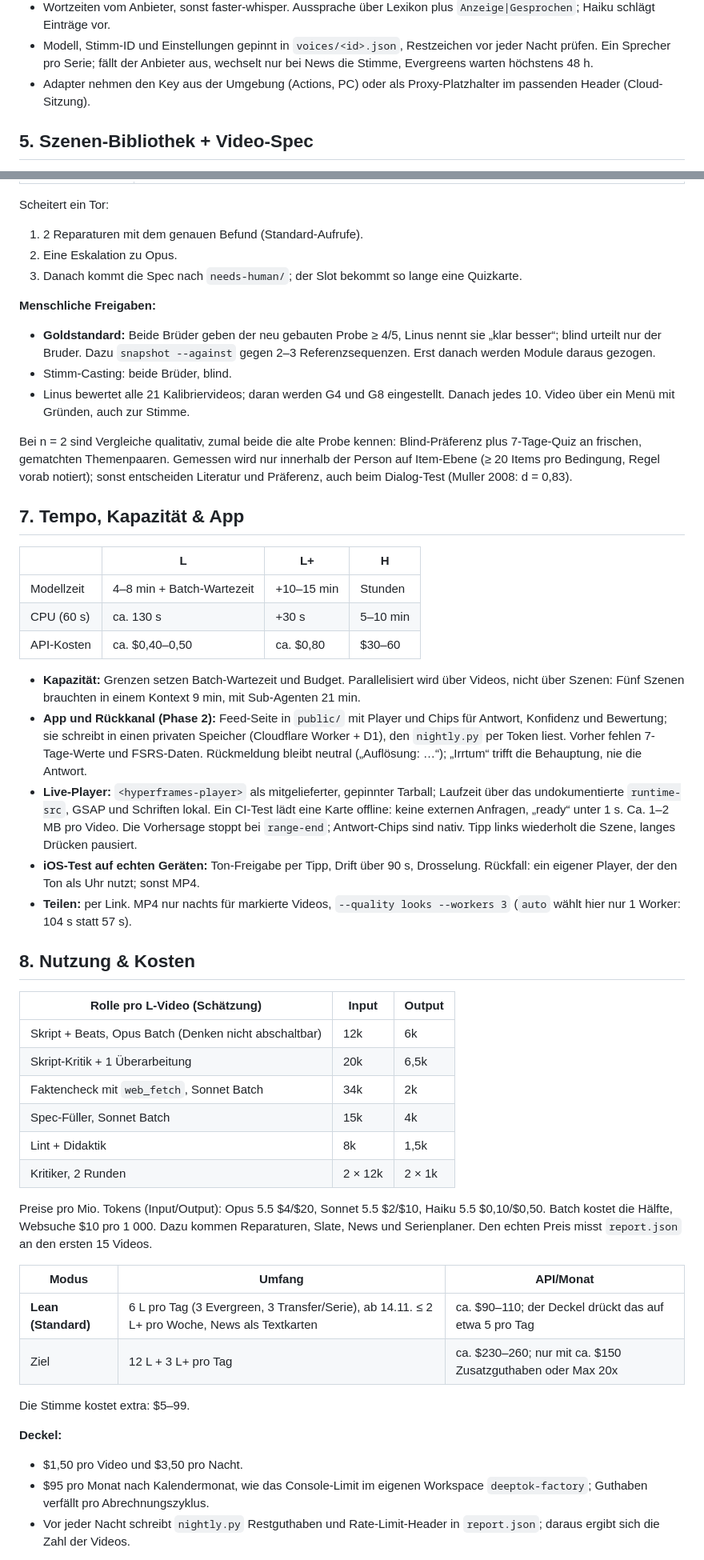
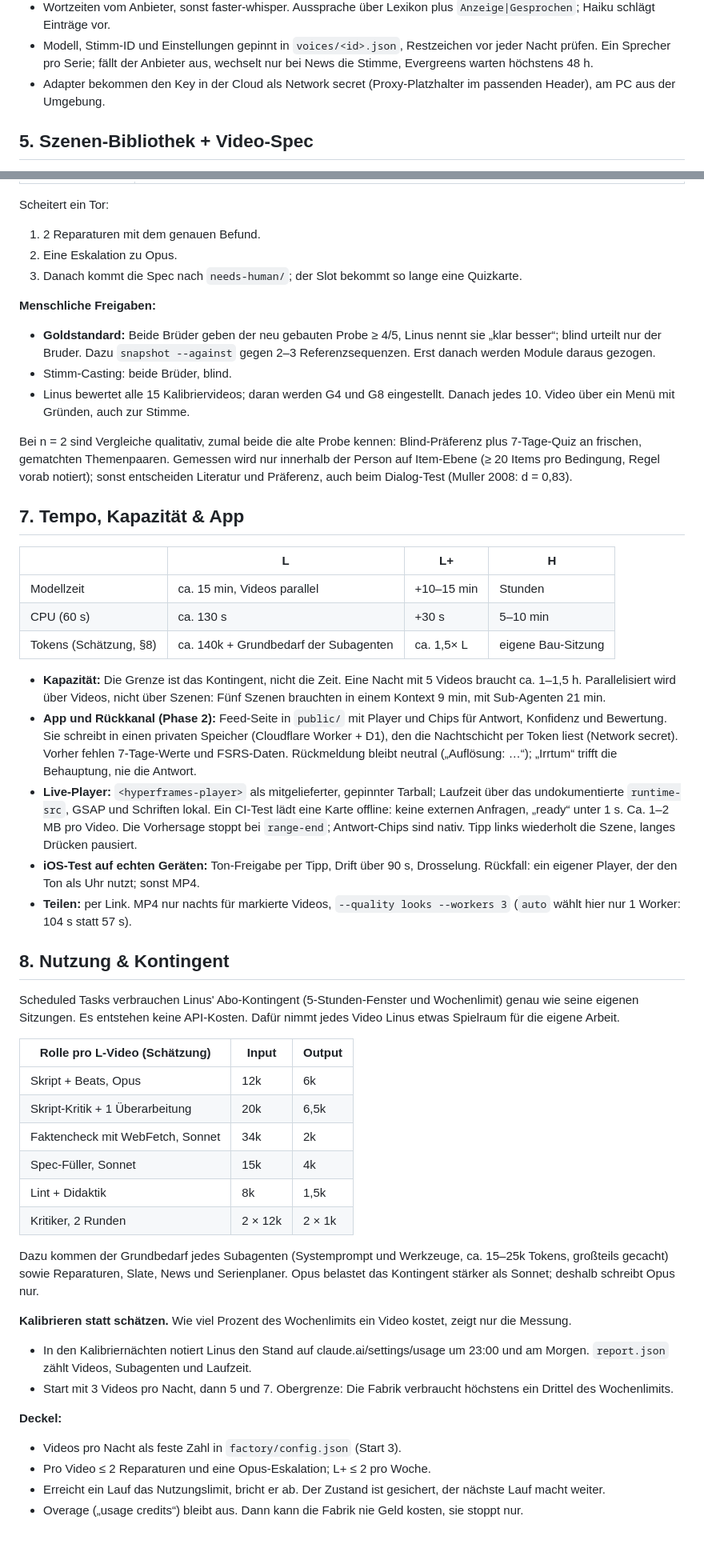
Before and after one commit to linusaaronstiegler-boop/Deeptok, a Markdown page: docs/VIDEO-PIPELINE.md, 2 parts joined by grey strips. Shown at 80% size. Rendered like a GitHub page; blank space fills up the shorter version.

```diff
--- a/docs/VIDEO-PIPELINE.md
+++ b/docs/VIDEO-PIPELINE.md
@@ -143,7 +177,7 @@ Gemini-TTS fällt weg, weil die Bedingungen Nutzer unter 18 ausschließen; Piper
 - Markup `*betont*`, `/` (Pause), `?↑` (Frage), je Anbieter übersetzt. Skripte fürs Sprechen: kurze Hauptsätze, Schlüsselwort am Satzende.
 - Wortzeiten vom Anbieter, sonst faster-whisper. Aussprache über Lexikon plus `Anzeige|Gesprochen`; Haiku schlägt Einträge vor.
 - Modell, Stimm-ID und Einstellungen gepinnt in `voices/<id>.json`, Restzeichen vor jeder Nacht prüfen. Ein Sprecher pro Serie; fällt der Anbieter aus, wechselt nur bei News die Stimme, Evergreens warten höchstens 48 h.
-- Adapter nehmen den Key aus der Umgebung (Actions, PC) oder als Proxy-Platzhalter im passenden Header (Cloud-Sitzung).
+- Adapter bekommen den Key in der Cloud als Network secret (Proxy-Platzhalter im passenden Header), am PC aus der Umgebung.
 
 ## 5. Szenen-Bibliothek + Video-Spec
 
@@ -227,14 +260,14 @@ Das Modell schreibt nie Pixel oder Sekunden, nur Slot-Inhalte und Cue-Namen.
 | G9 bei Bibliotheks-Änderung | Referenz-Snapshots, WebKit-Test |
 
 Scheitert ein Tor:
-1. 2 Reparaturen mit dem genauen Befund (Standard-Aufrufe).
+1. 2 Reparaturen mit dem genauen Befund.
 2. Eine Eskalation zu Opus.
 3. Danach kommt die Spec nach `needs-human/`; der Slot bekommt so lange eine Quizkarte.
 
 **Menschliche Freigaben:**
 - **Goldstandard:** Beide Brüder geben der neu gebauten Probe ≥ 4/5, Linus nennt sie „klar besser“; blind urteilt nur der Bruder. Dazu `snapshot --against` gegen 2–3 Referenzsequenzen. Erst danach werden Module daraus gezogen.
 - Stimm-Casting: beide Brüder, blind.
-- Linus bewertet alle 21 Kalibriervideos; daran werden G4 und G8 eingestellt. Danach jedes 10. Video über ein Menü mit Gründen, auch zur Stimme.
+- Linus bewertet alle 15 Kalibriervideos; daran werden G4 und G8 eingestellt. Danach jedes 10. Video über ein Menü mit Gründen, auch zur Stimme.
 
 Bei n = 2 sind Vergleiche qualitativ, zumal beide die alte Probe kennen: Blind-Präferenz plus 7-Tage-Quiz an frischen, gematchten Themenpaaren. Gemessen wird nur innerhalb der Person auf Item-Ebene (≥ 20 Items pro Bedingung, Regel vorab notiert); sonst entscheiden Literatur und Präferenz, auch beim Dialog-Test (Muller 2008: d = 0,83).
 
@@ -242,38 +275,38 @@ Bei n = 2 sind Vergleiche qualitativ, zumal beide die alte Probe kennen: Blind-P
 
 | | L | L+ | H |
 |---|---|---|---|
-| Modellzeit | 4–8 min + Batch-Wartezeit | +10–15 min | Stunden |
+| Modellzeit | ca. 15 min, Videos parallel | +10–15 min | Stunden |
 | CPU (60 s) | ca. 130 s | +30 s | 5–10 min |
-| API-Kosten | ca. $0,40–0,50 | ca. $0,80 | $30–60 |
+| Tokens (Schätzung, §8) | ca. 140k + Grundbedarf der Subagenten | ca. 1,5× L | eigene Bau-Sitzung |
 
-- **Kapazität:** Grenzen setzen Batch-Wartezeit und Budget. Parallelisiert wird über Videos, nicht über Szenen: Fünf Szenen brauchten in einem Kontext 9 min, mit Sub-Agenten 21 min.
-- **App und Rückkanal (Phase 2):** Feed-Seite in `public/` mit Player und Chips für Antwort, Konfidenz und Bewertung; sie schreibt in einen privaten Speicher (Cloudflare Worker + D1), den `nightly.py` per Token liest. Vorher fehlen 7-Tage-Werte und FSRS-Daten. Rückmeldung bleibt neutral („Auflösung: …“); „Irrtum“ trifft die Behauptung, nie die Antwort.
+- **Kapazität:** Die Grenze ist das Kontingent, nicht die Zeit. Eine Nacht mit 5 Videos braucht ca. 1–1,5 h. Parallelisiert wird über Videos, nicht über Szenen: Fünf Szenen brauchten in einem Kontext 9 min, mit Sub-Agenten 21 min.
+- **App und Rückkanal (Phase 2):** Feed-Seite in `public/` mit Player und Chips für Antwort, Konfidenz und Bewertung. Sie schreibt in einen privaten Speicher (Cloudflare Worker + D1), den die Nachtschicht per Token liest (Network secret). Vorher fehlen 7-Tage-Werte und FSRS-Daten. Rückmeldung bleibt neutral („Auflösung: …“); „Irrtum“ trifft die Behauptung, nie die Antwort.
 - **Live-Player:** `<hyperframes-player>` als mitgelieferter, gepinnter Tarball; Laufzeit über das undokumentierte `runtime-src`, GSAP und Schriften lokal. Ein CI-Test lädt eine Karte offline: keine externen Anfragen, „ready“ unter 1 s. Ca. 1–2 MB pro Video. Die Vorhersage stoppt bei `range-end`; Antwort-Chips sind nativ. Tipp links wiederholt die Szene, langes Drücken pausiert.
 - **iOS-Test auf echten Geräten:** Ton-Freigabe per Tipp, Drift über 90 s, Drosselung. Rückfall: ein eigener Player, der den Ton als Uhr nutzt; sonst MP4.
 - **Teilen:** per Link. MP4 nur nachts für markierte Videos, `--quality looks --workers 3` (`auto` wählt hier nur 1 Worker: 104 s statt 57 s).
 
-## 8. Nutzung & Kosten
+## 8. Nutzung & Kontingent
+
+Scheduled Tasks verbrauchen Linus' Abo-Kontingent (5-Stunden-Fenster und Wochenlimit) genau wie seine eigenen Sitzungen. Es entstehen keine API-Kosten. Dafür nimmt jedes Video Linus etwas Spielraum für die eigene Arbeit.
 
 | Rolle pro L-Video (Schätzung) | Input | Output |
 |---|---|---|
-| Skript + Beats, Opus Batch (Denken nicht abschaltbar) | 12k | 6k |
+| Skript + Beats, Opus | 12k | 6k |
 | Skript-Kritik + 1 Überarbeitung | 20k | 6,5k |
-| Faktencheck mit `web_fetch`, Sonnet Batch | 34k | 2k |
-| Spec-Füller, Sonnet Batch | 15k | 4k |
+| Faktencheck mit WebFetch, Sonnet | 34k | 2k |
+| Spec-Füller, Sonnet | 15k | 4k |
 | Lint + Didaktik | 8k | 1,5k |
 | Kritiker, 2 Runden | 2 × 12k | 2 × 1k |
 
-Preise pro Mio. Tokens (Input/Output): Opus 5.5 $4/$20, Sonnet 5.5 $2/$10, Haiku 5.5 $0,10/$0,50. Batch kostet die Hälfte, Websuche $10 pro 1 000. Dazu kommen Reparaturen, Slate, News und Serienplaner. Den echten Preis misst `report.json` an den ersten 15 Videos.
+Dazu kommen der Grundbedarf jedes Subagenten (Systemprompt und Werkzeuge, ca. 15–25k Tokens, großteils gecacht) sowie Reparaturen, Slate, News und Serienplaner. Opus belastet das Kontingent stärker als Sonnet; deshalb schreibt Opus nur.
 
-| Modus | Umfang | API/Monat |
-|---|---|---|
-| **Lean (Standard)** | 6 L pro Tag (3 Evergreen, 3 Transfer/Serie), ab 14.11. ≤ 2 L+ pro Woche, News als Textkarten | ca. $90–110; der Deckel drückt das auf etwa 5 pro Tag |
-| Ziel | 12 L + 3 L+ pro Tag | ca. $230–260; nur mit ca. $150 Zusatzguthaben oder Max 20x |
-
-Die Stimme kostet extra: $5–99.
+**Kalibrieren statt schätzen.** Wie viel Prozent des Wochenlimits ein Video kostet, zeigt nur die Messung.
+- In den Kalibriernächten notiert Linus den Stand auf claude.ai/settings/usage um 23:00 und am Morgen. `report.json` zählt Videos, Subagenten und Laufzeit.
+- Start mit 3 Videos pro Nacht, dann 5 und 7. Obergrenze: Die Fabrik verbraucht höchstens ein Drittel des Wochenlimits.
 
 **Deckel:**
-- $1,50 pro Video und $3,50 pro Nacht.
-- $95 pro Monat nach Kalendermonat, wie das Console-Limit im eigenen Workspace `deeptok-factory`; Guthaben verfällt pro Abrechnungszyklus.
-- Vor jeder Nacht schreibt `nightly.py` Restguthaben und Rate-Limit-Header in `report.json`; daraus ergibt sich die Zahl der Videos.
+- Videos pro Nacht als feste Zahl in `factory/config.json` (Start 3).
+- Pro Video ≤ 2 Reparaturen und eine Opus-Eskalation; L+ ≤ 2 pro Woche.
+- Erreicht ein Lauf das Nutzungslimit, bricht er ab. Der Zustand ist gesichert, der nächste Lauf macht weiter.
+- Overage („usage credits“) bleibt aus. Dann kann die Fabrik nie Geld kosten, sie stoppt nur.
 
```
Also changed, not shown: other parts of docs/VIDEO-PIPELINE.md (+116 -79 lines).
